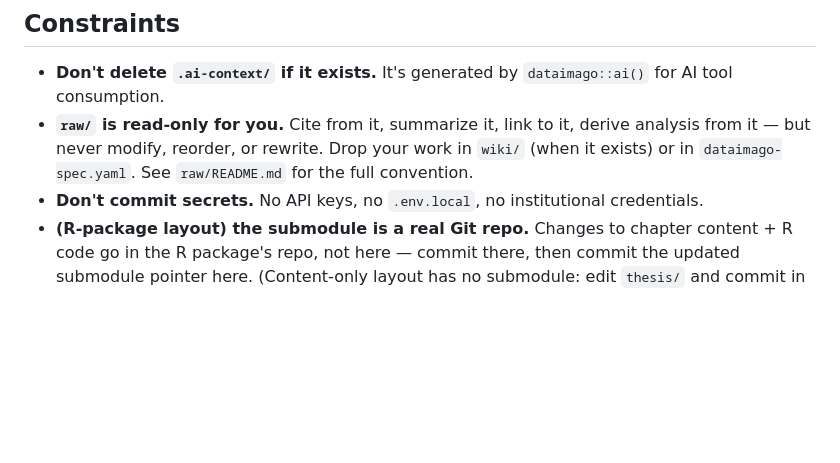
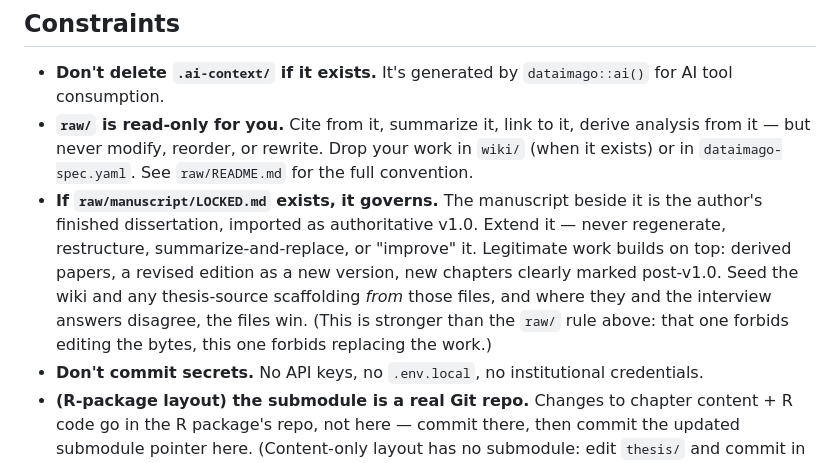
Before and after one commit to dataimago/dissertation-app-template, a Markdown page: CLAUDE.md, the part around the change. GitHub-like rendering; blank space fills up the shorter version.

Commit message:
docs(agent): the manuscript lock governs — extend v1.0, never regenerate (#7)
Adds the constraint that makes the v1-import framing mean anything in a
generated repo. When an author arrives with a FINISHED dissertation,
/api/generate commits their manuscript to raw/manuscript/ alongside a
LOCKED.md marker; without this rule the in-repo AI has no instruction attached
to those files and may cheerfully rewrite the work it was handed.

Deliberately stronger than, and distinct from, the existing `raw/` rule: that
one forbids editing the bytes, this one forbids replacing the work. An agent
can honour "read-only" while still regenerating a chapter from scratch
elsewhere, which is exactly the failure this prevents.

Contains no Mustache tokens by design — CLAUDE.md is itself substituted at
provision time, so an unbalanced brace would surface only during a real
provisioning run. Verified balanced (3 open / 3 close, unchanged).

Ships with @dataimago/spec@0.1.0-alpha.19 (thesis.manuscript).

Co-authored-by: Claude Fable 5 <noreply@anthropic.com>

```diff
--- a/CLAUDE.md
+++ b/CLAUDE.md
@@ -43,6 +43,7 @@ The spec is documented in [dissertation-ai's design doc](https://github.com/data
 
 - **Don't delete `.ai-context/` if it exists.** It's generated by `dataimago::ai()` for AI tool consumption.
 - **`raw/` is read-only for you.** Cite from it, summarize it, link to it, derive analysis from it — but never modify, reorder, or rewrite. Drop your work in `wiki/` (when it exists) or in `dataimago-spec.yaml`. See `raw/README.md` for the full convention.
+- **If `raw/manuscript/LOCKED.md` exists, it governs.** The manuscript beside it is the author's finished dissertation, imported as authoritative v1.0. Extend it — never regenerate, restructure, summarize-and-replace, or "improve" it. Legitimate work builds on top: derived papers, a revised edition as a new version, new chapters clearly marked post-v1.0. Seed the wiki and any thesis-source scaffolding *from* those files, and where they and the interview answers disagree, the files win. (This is stronger than the `raw/` rule above: that one forbids editing the bytes, this one forbids replacing the work.)
 - **Don't commit secrets.** No API keys, no `.env.local`, no institutional credentials.
 - **(R-package layout) the submodule is a real Git repo.** Changes to chapter content + R code go in the R package's repo, not here — commit there, then commit the updated submodule pointer here. (Content-only layout has no submodule: edit `thesis/` and commit in this repo directly.)
 
```
